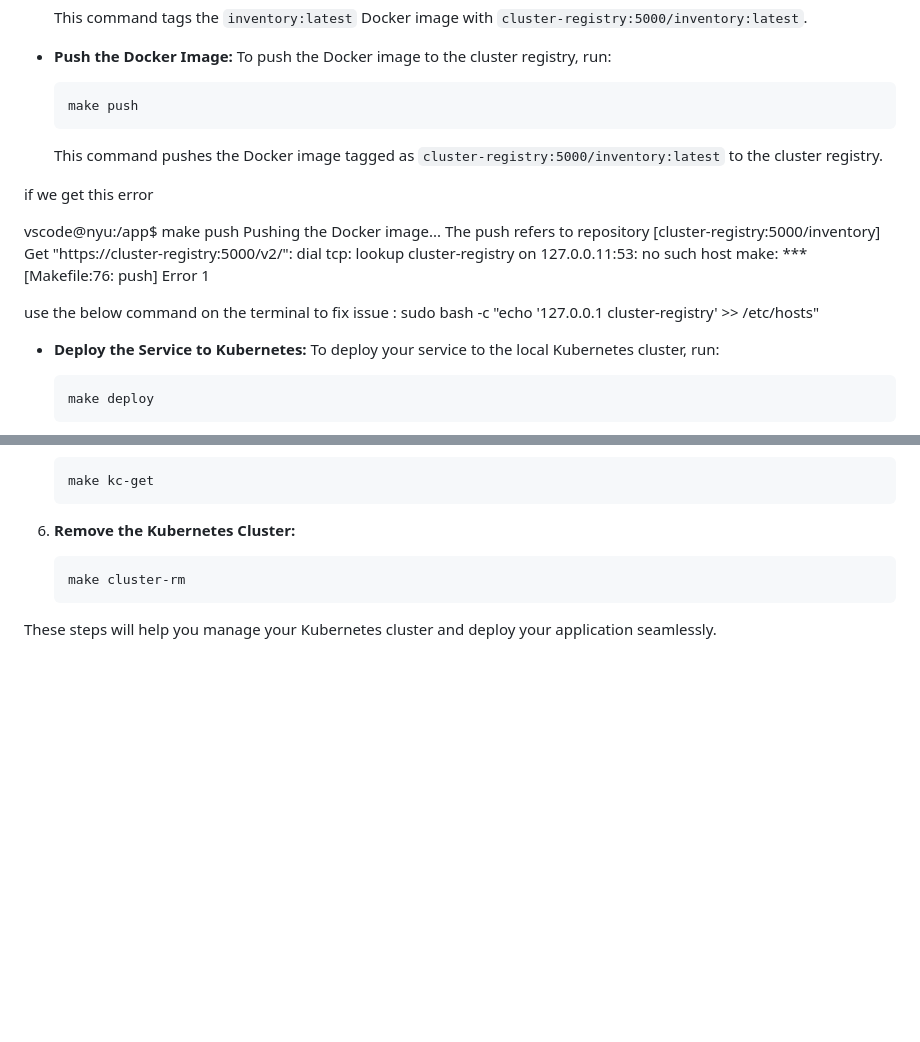
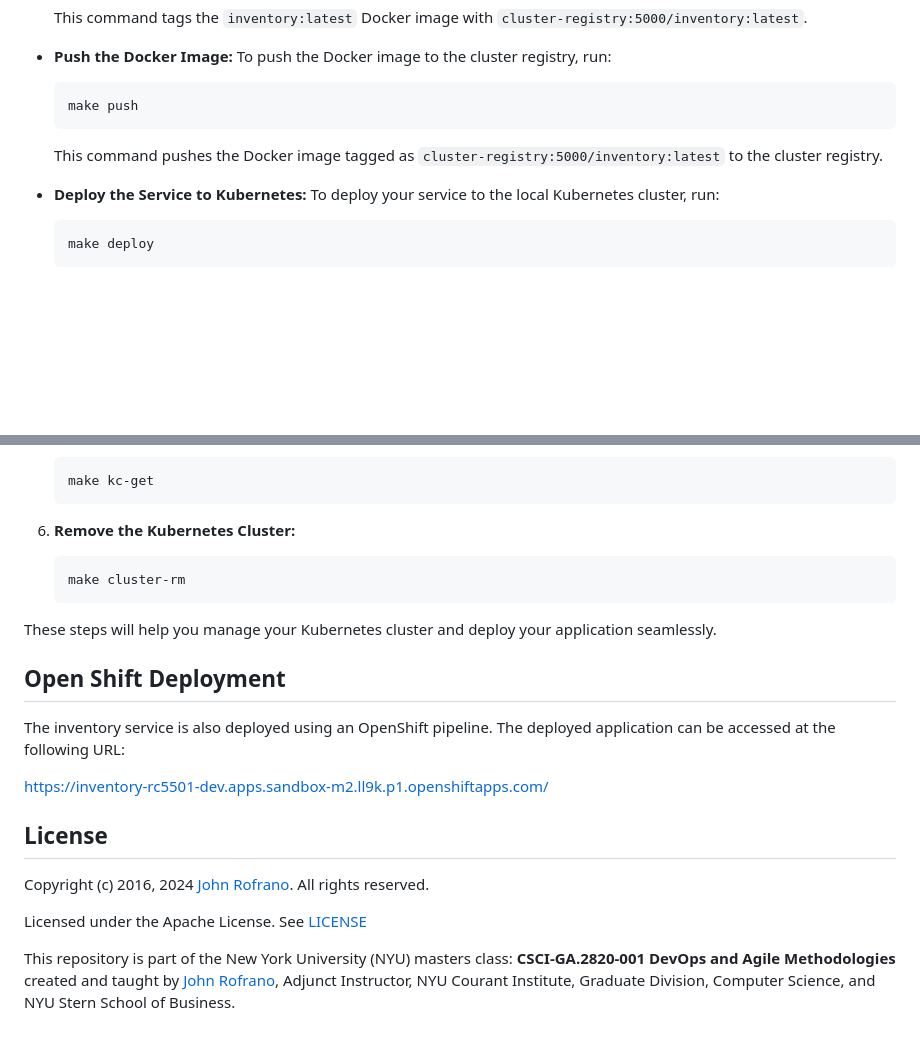
Before and after one commit to CSCI-GA-2820-SU24-001/inventory, a Markdown page: README.md, 2 parts joined by grey strips. Rendered like a GitHub page; blank space fills up the shorter version.

````diff
--- a/README.md
+++ b/README.md
@@ -143,17 +157,6 @@ This section provides instructions on how to manage your Kubernetes cluster and
   ```
   This command pushes the Docker image tagged as `cluster-registry:5000/inventory:latest` to the cluster registry.
 
-if we get this error
-
-vscode@nyu:/app$ make push
-Pushing the Docker image...
-The push refers to repository [cluster-registry:5000/inventory]
-Get "https://cluster-registry:5000/v2/": dial tcp: lookup cluster-registry on 127.0.0.11:53: no such host
-make: *** [Makefile:76: push] Error 1
-
-use the below command on the terminal to fix issue :
-sudo bash -c "echo '127.0.0.1    cluster-registry' >> /etc/hosts"
-
 - **Deploy the Service to Kubernetes:**
   To deploy your service to the local Kubernetes cluster, run:
   ```sh
@@ -202,3 +205,18 @@ sudo bash -c "echo '127.0.0.1    cluster-registry' >> /etc/hosts"
    ```
 
 These steps will help you manage your Kubernetes cluster and deploy your application seamlessly.
+
+
+## Open Shift Deployment
+
+The inventory service is also deployed using an OpenShift pipeline. The deployed application can be accessed at the following URL:
+
+https://inventory-rc5501-dev.apps.sandbox-m2.ll9k.p1.openshiftapps.com/
+
+## License
+
+Copyright (c) 2016, 2024 [John Rofrano](https://www.linkedin.com/in/JohnRofrano/). All rights reserved.
+
+Licensed under the Apache License. See [LICENSE](LICENSE)
+
+This repository is part of the New York University (NYU) masters class: **CSCI-GA.2820-001 DevOps and Agile Methodologies** created and taught by [John Rofrano](https://cs.nyu.edu/~rofrano/), Adjunct Instructor, NYU Courant Institute, Graduate Division, Computer Science, and NYU Stern School of Business.
````
Also changed, not shown: other parts of README.md (+44 -30 lines).
